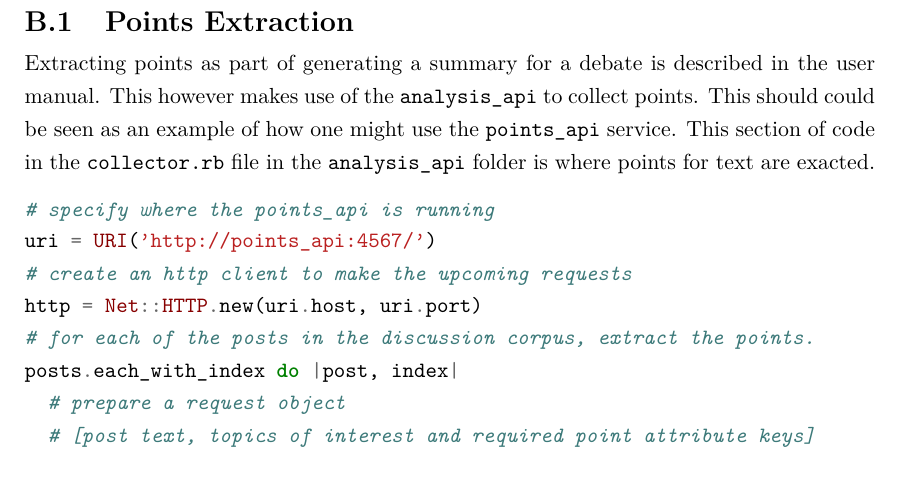
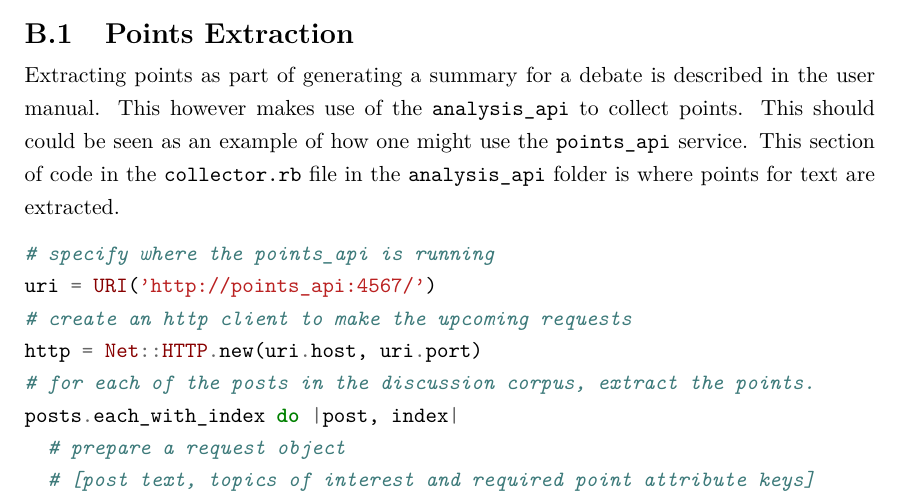
Before and after one commit to charlieegan3/standpoint, a LaTeX thesis (docs/report/abdnthesis.tex, which reads docs/report/includes/maintenance-manual.tex): part of page 54 of 65, cut so that both start at the same text. Compiled offline with pdfLaTeX.

Commit message:
Maintenance Manual proof reading

```diff
--- a/docs/report/includes/maintenance-manual.tex
+++ b/docs/report/includes/maintenance-manual.tex
@@ -13,7 +13,7 @@ described in the user manual. This however makes use of the
 \texttt{analysis\_api} to collect points. This should could be seen as
 an example of how one might use the \texttt{points\_api} service. This
 section of code in the \texttt{collector.rb} file in the
-\texttt{analysis\_api} folder is where points for text are exacted.
+\texttt{analysis\_api} folder is where points for text are extracted.
 
 \begin{minted}[breaklines=true]{Ruby}
 # specify where the points_api is running
```
